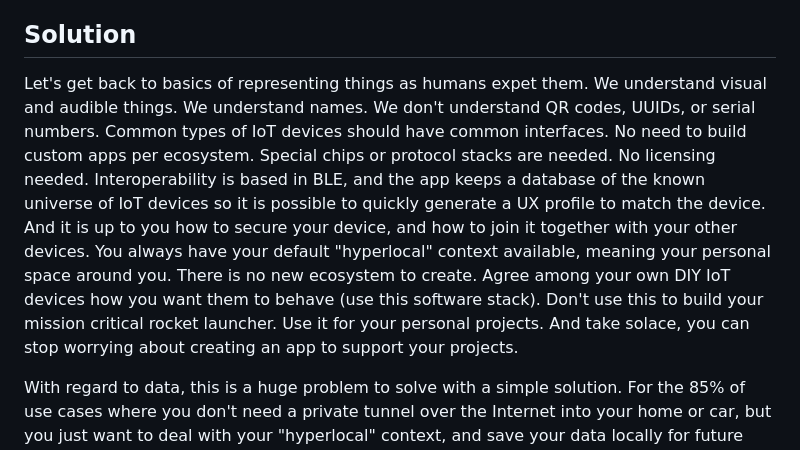
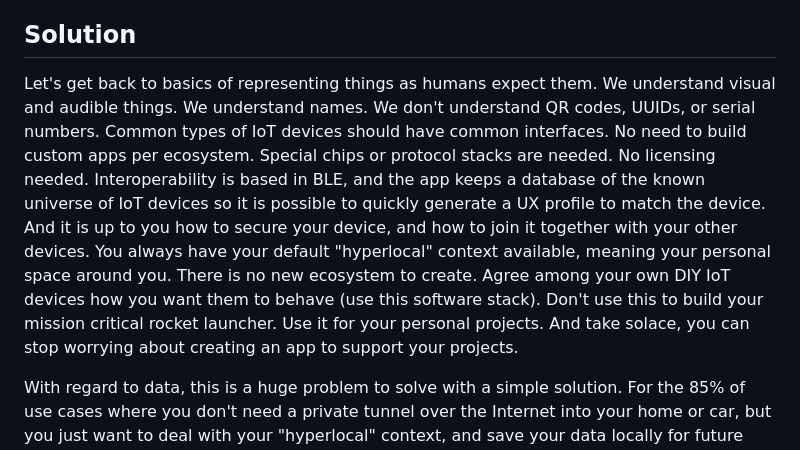
Before and after one commit to pedroalvesbatista/ProjectMagNET, a Markdown page: README.md, the part around the change. GitHub-like rendering.

Commit message:
Update README.md
typo

```diff
--- a/README.md
+++ b/README.md
@@ -14,7 +14,7 @@ What is the stuff in my envioronment?  Compared to ten years ago, there is more
 
 ## Solution
 
-Let's get back to basics of representing things as humans expet them.  We understand visual and audible things.  We understand names.  We don't understand QR codes, UUIDs, or serial numbers.  Common types of IoT devices should have common interfaces.  No need to build custom apps per ecosystem.  Special chips or protocol stacks are needed.  No licensing needed.  Interoperability is based in BLE, and the app keeps a database of the known universe of IoT devices so it is possible to quickly generate a UX profile to match the device.  And it is up to you how to secure your device, and how to join it together with your other devices.  You always have your default "hyperlocal" context available, meaning your personal space around you.  There is no new ecosystem to create.  Agree among your own DIY IoT devices how you want them to behave (use this software stack).   Don't use this to build your mission critical rocket launcher.  Use it for your personal projects.  And take solace, you can stop worrying about creating an app to support your projects.
+Let's get back to basics of representing things as humans expect them.  We understand visual and audible things.  We understand names.  We don't understand QR codes, UUIDs, or serial numbers.  Common types of IoT devices should have common interfaces.  No need to build custom apps per ecosystem.  Special chips or protocol stacks are needed.  No licensing needed.  Interoperability is based in BLE, and the app keeps a database of the known universe of IoT devices so it is possible to quickly generate a UX profile to match the device.  And it is up to you how to secure your device, and how to join it together with your other devices.  You always have your default "hyperlocal" context available, meaning your personal space around you.  There is no new ecosystem to create.  Agree among your own DIY IoT devices how you want them to behave (use this software stack).   Don't use this to build your mission critical rocket launcher.  Use it for your personal projects.  And take solace, you can stop worrying about creating an app to support your projects.
 
 With regard to data, this is a huge problem to solve with a simple solution.  For the 85% of use cases where you don't need a private tunnel over the Internet into your home or car, but you just want to deal with your "hyperlocal" context, and save your data locally for future access, your phone is your best friend for this.  Let it act as the sponge if it is available, to sync data locally.  You can also nominate a local device to act as the data sync location.   If you want to get the data out of the hyperlocal context, send it to an external cloud service.  That should always be your choice!  Take back control of your data, your privacy, and your security.
 
```
